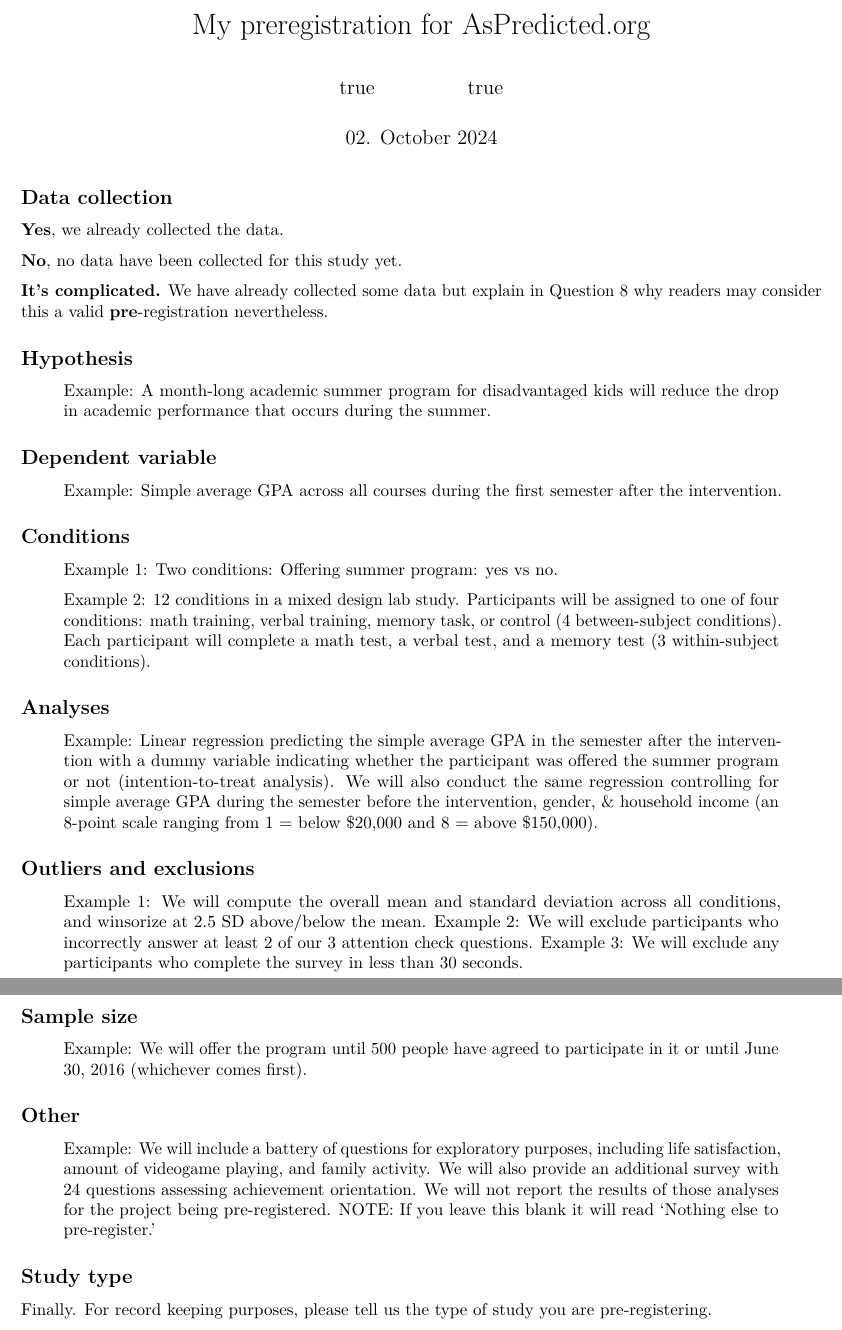
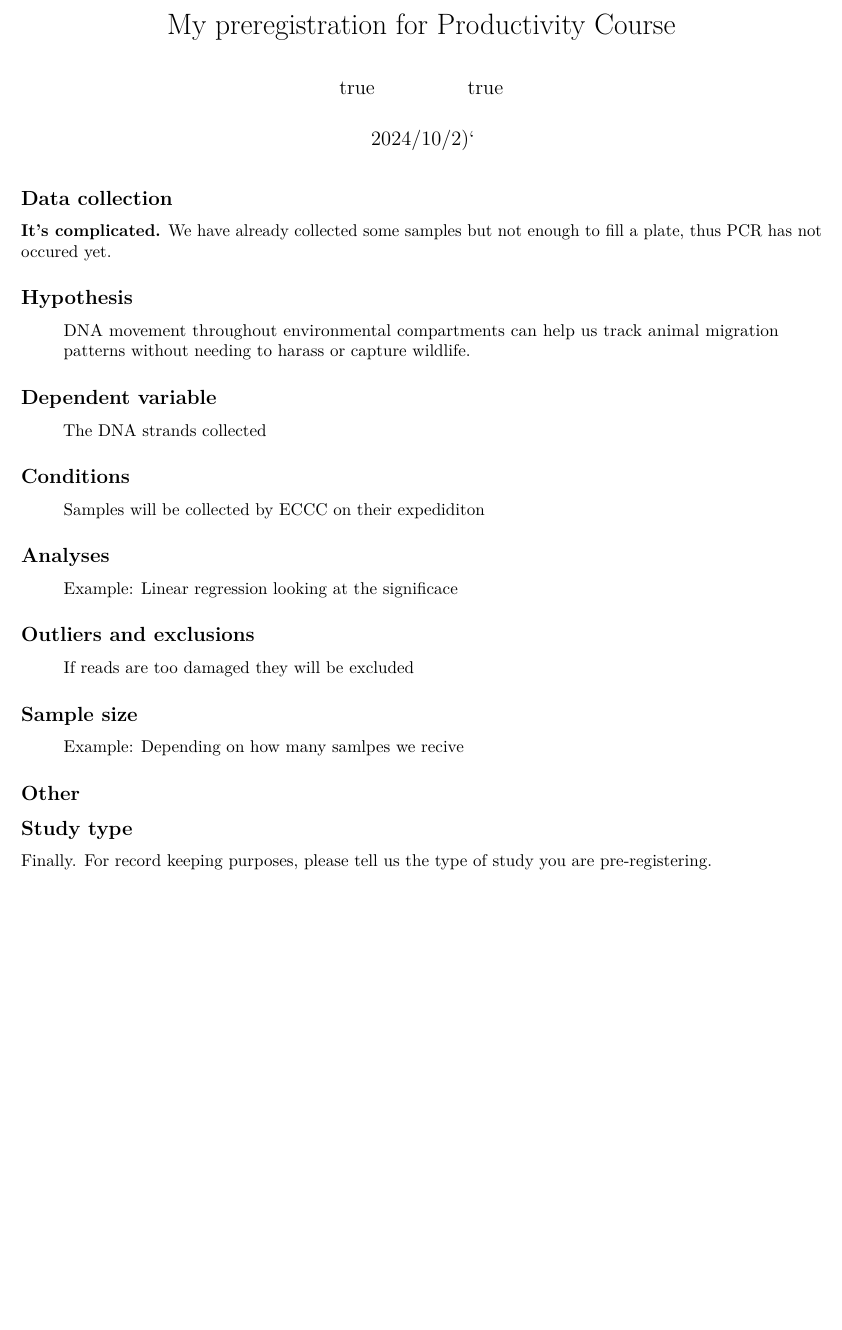
Before and after one commit to vermeya/Productivity-Course, an R Markdown document (Pre_Reg.Rmd): two parts of pages 1 and 2 of 2 before the commit and part of the page after it, the two joined at a grey line, cut so that both start at the same text, the shorter picture padded with empty space. Rendered offline with R 4.5, knitr and Pandoc, then LaTeX, with nearby package versions; drawn as R Markdown's standard PDF in place of the format the file asks for.

Commit message:
Updating my pre-reg with details

```diff
--- a/Pre_Reg.Rmd
+++ b/Pre_Reg.Rmd
@@ -1,6 +1,6 @@
 ---
-title           : "My preregistration for AsPredicted.org"
+title           : "My preregistration for Productivity Course"
 shorttitle      : "My preregistration"
-date            : "`r Sys.setlocale('LC_TIME', 'C'); format(Sys.time(), '%d\\\\. %B %Y')`"
+date            : "2024/10/2)`"
 
 author:
@@ -24,59 +24,52 @@ output: prereg::prereg_pdf
 ## Data collection
 <!-- Have any data been collected for this study already? (Note: "Yes" is not an accepted answer.) -->
 
-**Yes**, we already collected the data.
 
-**No**, no data have been collected for this study yet.
-
-**It's complicated.** We have already collected some data but explain in Question 8 why readers may consider this a valid **pre**-registration nevertheless.
+**It's complicated.** We have already collected some samples but not enough to fill a plate, thus PCR has not occured yet.
 
 
 
 ## Hypothesis
 <!-- What's the main question being asked or hypothesis being tested in this study? -->
 
-> Example: A month-long academic summer program for disadvantaged kids will reduce the drop in academic performance that occurs during the summer.
+> DNA movement throughout environmental compartments can help us track animal migration patterns without needing to harass or capture wildlife.
 
 
 ## Dependent variable
 <!-- Describe the key dependent variable(s) specifying how they will be measured. -->
 
-> Example: Simple average GPA across all courses during the first semester after the intervention.
+> The DNA strands collected
 
 
 ## Conditions
 <!-- How many and which conditions will participants be assigned to? -->
 
-> Example 1: Two conditions: Offering summer program: yes vs no.
+> Samples will be collected by ECCC on their expediditon
 
-> Example 2: 12 conditions in a mixed design lab study. Participants will be assigned to one of four conditions: math training, verbal training, memory task, or control (4 between-subject conditions). Each participant will complete a math test, a verbal test, and a memory test (3 within-subject conditions).
+
 
 
 ## Analyses
 <!-- Specify exactly which analyses you will conduct to examine the main question/hypothesis. -->
 
-> Example: Linear regression predicting the simple average GPA in the semester after the intervention with a dummy variable indicating whether the participant was offered the summer program or not (intention-to-treat analysis). We will also conduct the same regression controlling for simple average GPA during the semester before the intervention, gender, & household income (an 8-point scale ranging from 1 = below $20,000 and 8 = above $150,000).
+> Example: Linear regression looking at the significace
 
 
 ## Outliers and exclusions
 <!-- Describe exactly how outliers will be defined and handled, and your precise rule(s) for excluding observations. -->
 
-> Example 1: We will compute the overall mean and standard deviation across all conditions, and winsorize at 2.5 SD above/below the mean.
-> Example 2: We will exclude participants who incorrectly answer at least 2 of our 3 attention check questions.
-> Example 3: We will exclude any participants who complete the survey in less than 30 seconds.
+> If reads are too damaged they will be excluded
 
 
 ## Sample size
 <!-- How many observations will be collected or what will determine sample size? No need to justify decision, but be precise about _exactly_ how the number will be determined. -->
 
-> Example: We will offer the program until 500 people have agreed to participate in it or until June 30, 2016 (whichever comes first).
+> Example: Depending on how many samlpes we recive
 
 
 ## Other
 <!-- Anything else you would like to pre-register? (e.g., secondary analyses, variables collected for exploratory purposes, unusual analyses planned?) -->
 
-> Example: We will include a battery of questions for exploratory purposes, including life satisfaction, amount of videogame playing, and family activity. We will also provide an additional survey with 24 questions assessing achievement orientation. We will not report the results of those analyses for the project being pre-registered.
-> NOTE: If you leave this blank it will read 'Nothing else to pre-register.'
 
 ## Study type
 Finally. For record keeping purposes, please tell us the type of study you are pre-registering.
```
Also changed, not shown: Pre_Reg.tex, Pre_Reg.Rmd (16 more changed lines), 1 other file.
